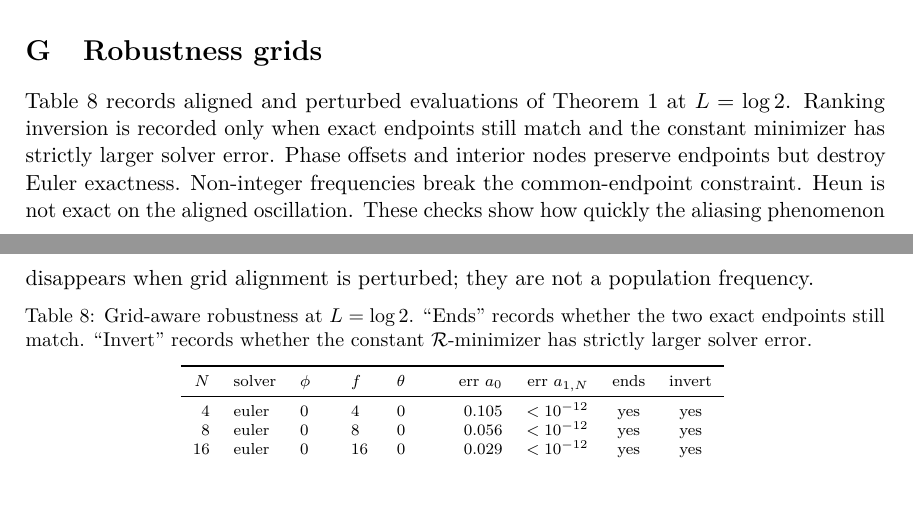
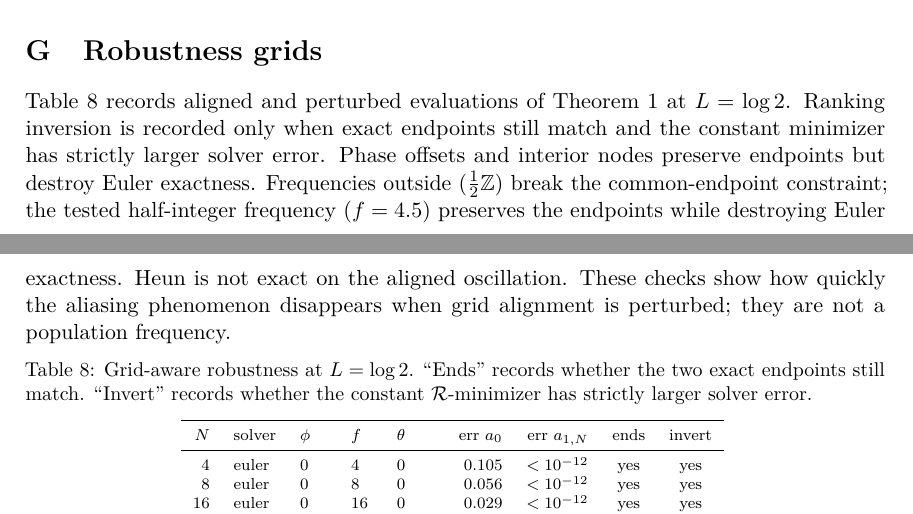
Before and after one commit to clement-callaert/fewstep-field-regularity, a LaTeX paper (paper/arxiv/main.tex): two parts of pages 19 and 20 of 21, joined at a grey line, cut so that both start at the same text. Compiled offline with pdfLaTeX.

Commit message:
Correct the robustness-appendix frequency claim, Figure 1 annotation placement, Stéphanovitch agreement, and the GDDL page limit.

```diff
--- a/paper/arxiv/main.tex
+++ b/paper/arxiv/main.tex
@@ -1050,8 +1050,10 @@ Table~\ref{tab:gridaware} records aligned and perturbed evaluations of
 Theorem~\ref{thm:gridaware} at $L=\log 2$. Ranking inversion is recorded
 only when exact endpoints still match and the constant minimizer has
 strictly larger solver error. Phase offsets and interior nodes preserve
-endpoints but destroy Euler exactness. Non-integer frequencies break the
-common-endpoint constraint. Heun is not exact on the aligned oscillation.
+endpoints but destroy Euler exactness. Frequencies outside
+$(\tfrac12\mathbb{Z})$ break the common-endpoint constraint; the tested
+half-integer frequency ($f=4.5$) preserves the endpoints while destroying
+Euler exactness. Heun is not exact on the aligned oscillation.
 These checks show how quickly the aliasing phenomenon disappears when
 grid alignment is perturbed; they are not a population frequency.
 
```
Also changed, not shown: docs/WORKSHOP_TARGETS.md (+1 -1 lines), paper/gddl2026/main.tex (+1 -1 lines), paper/arxiv/main.tex (2 more changed lines), 1 other file.
